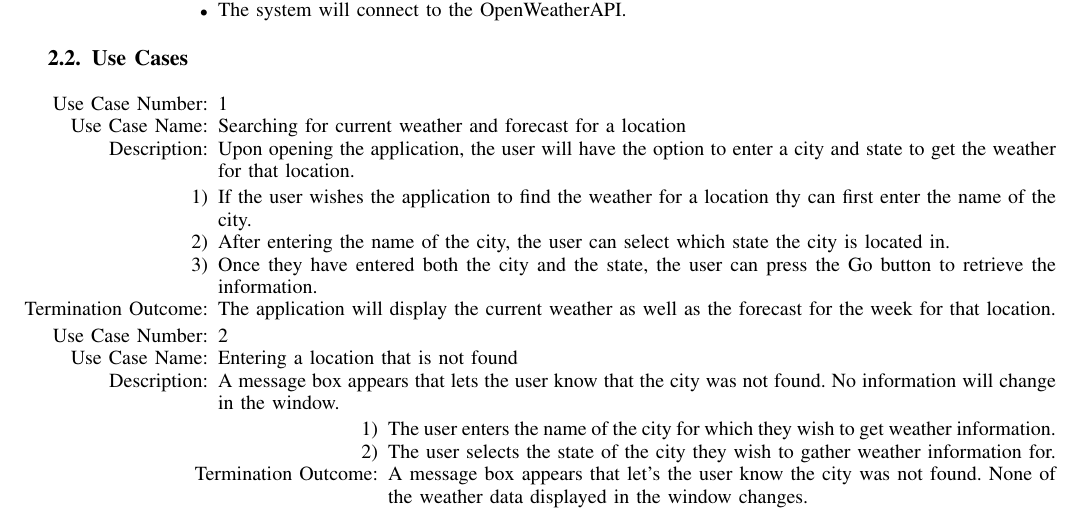
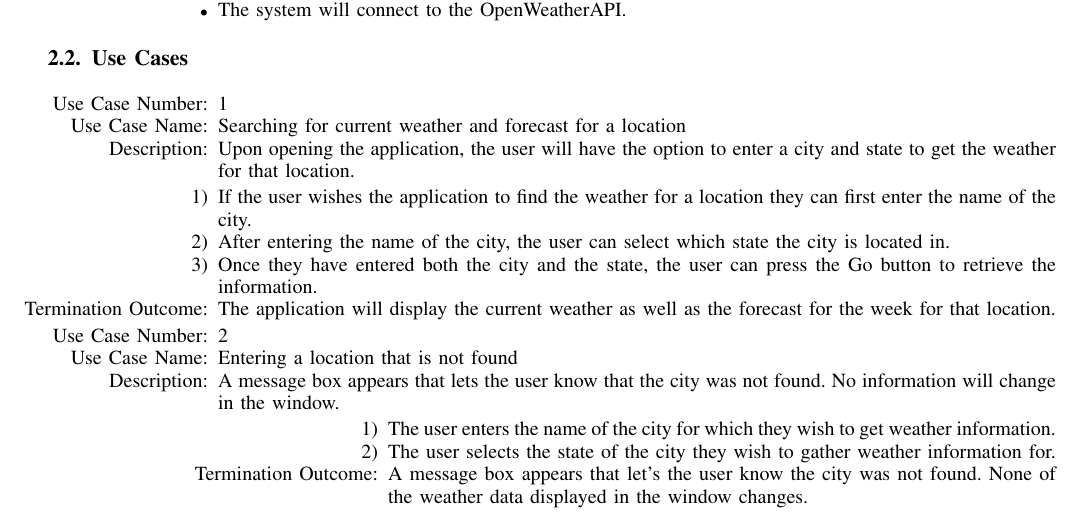
Before and after one commit to andjnewb/csci_352_deliverable, a LaTeX paper (projectProposalDraft.tex): part of page 2 of 5, cut so that both start at the same text. Compiled offline with pdfLaTeX.

Commit message:
Update projectProposalDraft.tex

```diff
--- a/projectProposalDraft.tex
+++ b/projectProposalDraft.tex
@@ -268,7 +268,7 @@ Use Case ID & Use Case Name & Primary Actor & Complexity & Priority \\
 \end{itemize}
 
 \begin{enumerate}
-\item If the user wishes the application to find the weather for a location thy can first enter the name of the city.
+\item If the user wishes the application to find the weather for a location they can first enter the name of the city.
 \item After entering the name of the city, the user can select which state the city is located in.
 \item Once they have entered both the city and the state, the user can press the Go button to retrieve the information.
 \item[Termination Outcome:] The application will display the current weather as well as the forecast for the week for that location.
```
